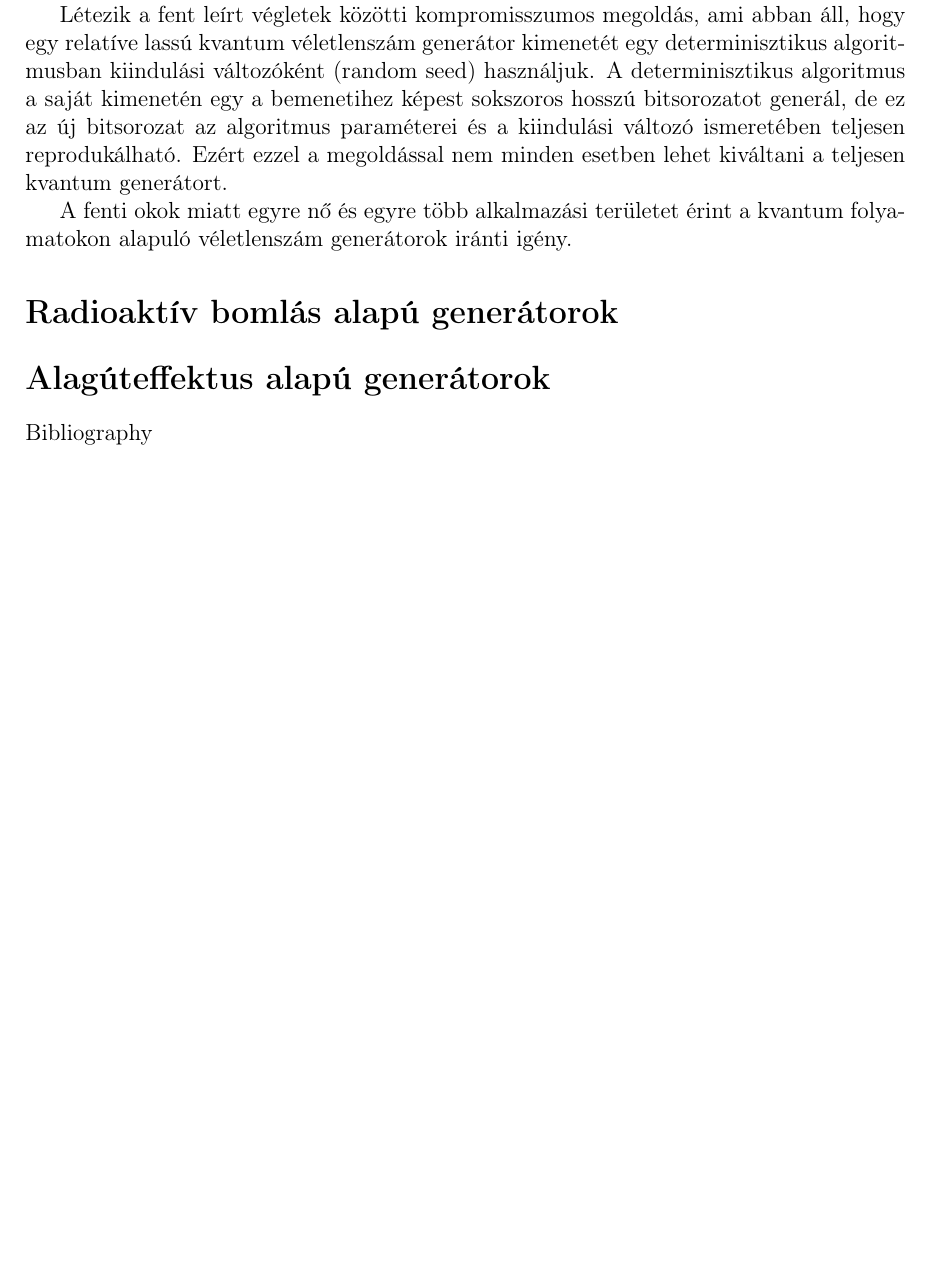
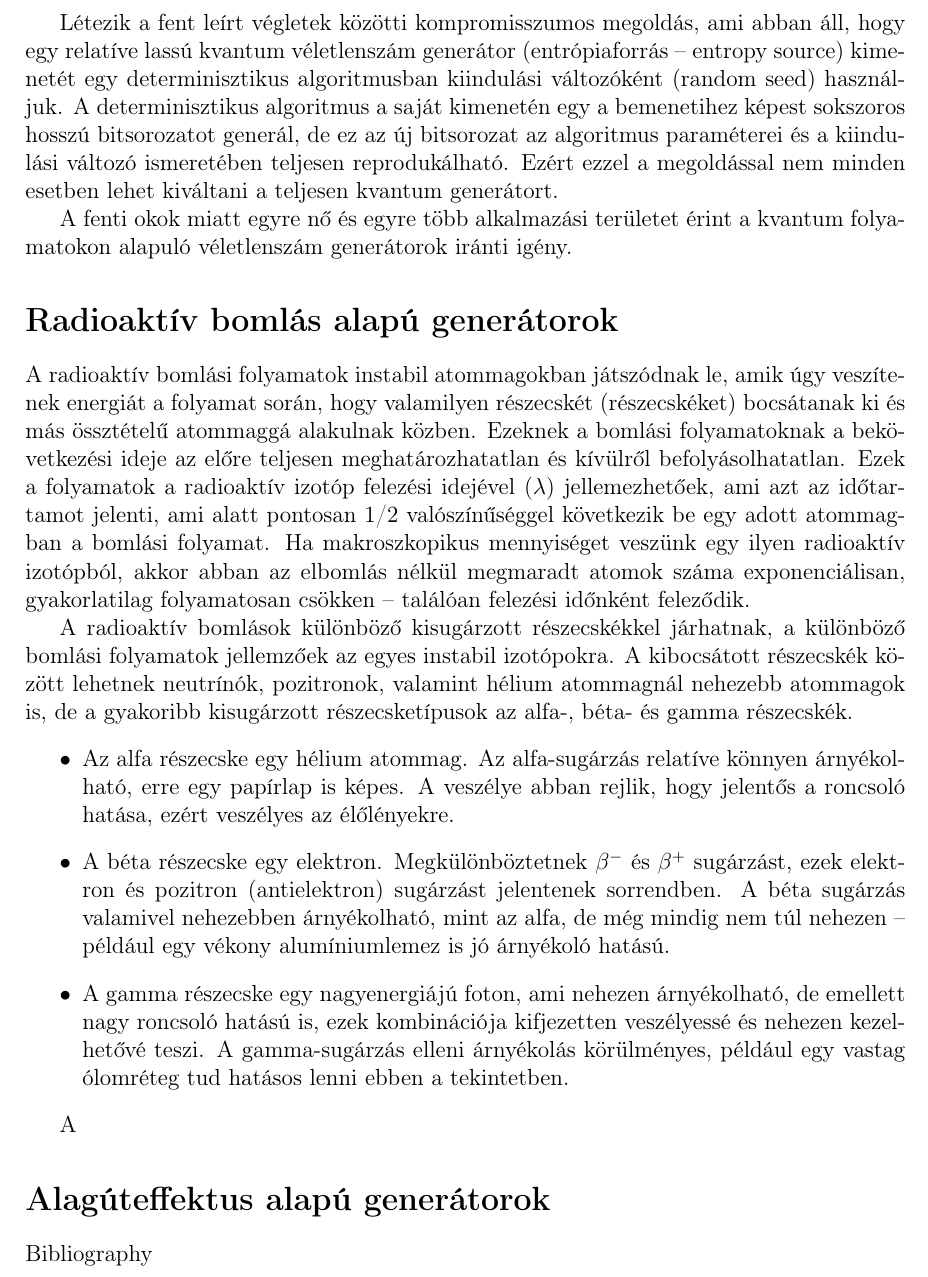
Before and after one commit to Gibigabcsusz/optikvantum, a LaTeX document (latex/nemoptikai.tex): part of page 2 of 3 before the commit and part of page 3 of 4 after it, cut so that both start at the same text, the shorter picture padded with empty space. Compiled offline with pdfLaTeX.

Commit message:
update the tex file

```diff
--- a/latex/nemoptikai.tex
+++ b/latex/nemoptikai.tex
@@ -173,10 +178,20 @@ Bizonyos alkalmazásoknál a két paraméter közül nagy bitsebesség sokkal fo
 \par
 Ahol a generált bitsorozat ,,minősége'' fontos, ott olyan fizikai folyamatot érdemes alapul venni a bitek előállításához, ami valóban kiszámíthatatlan. Az ilyen folyamatok a klasszikus fizika helyett a kvantumfizika területén keresendőek. A kvantum folyamatok használatának egyik előnye, hogy a véletlen számokkal szemben támasztott követelményeknek automatikusan megfelelnek. A kvantumszámítógépek fejlesztése az elmúlt években olyan szintre jutott, hogy a determinisztikus úton előállított véletlen bitsorozatokat már az a veszély fenyegeti, hogy még ha ugyan klasszikus számítógépekkel nem is, de kvantumszámítógépek segítségével megjósolhatóak lehetnek. Abban rejlik a kvantum véletlenszám generátorok másik előnye, hogy a segítségükkel előállított bitsorozatok elméletileg kvantumszámítógépek segítségével is megjósolhatatlanok.
 \par
-Létezik a fent leírt végletek közötti kompromisszumos megoldás, ami abban áll, hogy egy relatíve lassú kvantum véletlenszám generátor kimenetét egy determinisztikus algoritmusban kiindulási változóként (random seed) használjuk. A determinisztikus algoritmus a saját kimenetén egy a bemenetihez képest sokszoros hosszú bitsorozatot generál, de ez az új bitsorozat az algoritmus paraméterei és a kiindulási változó ismeretében teljesen reprodukálható. Ezért ezzel a megoldással nem minden esetben lehet kiváltani a teljesen kvantum generátort.
+Létezik a fent leírt végletek közötti kompromisszumos megoldás, ami abban áll, hogy egy relatíve lassú kvantum véletlenszám generátor (entrópiaforrás -- entropy source) kimenetét egy determinisztikus algoritmusban kiindulási változóként (random seed) használjuk. A determinisztikus algoritmus a saját kimenetén egy a bemenetihez képest sokszoros hosszú bitsorozatot generál, de ez az új bitsorozat az algoritmus paraméterei és a kiindulási változó ismeretében teljesen reprodukálható. Ezért ezzel a megoldással nem minden esetben lehet kiváltani a teljesen kvantum generátort.
 \par
 A fenti okok miatt egyre nő és egyre több alkalmazási területet érint a kvantum folyamatokon alapuló véletlenszám generátorok iránti igény.
 \section*{Radioaktív bomlás alapú generátorok}
+A  radioaktív bomlási folyamatok instabil atommagokban játszódnak le, amik úgy veszítenek energiát a folyamat során, hogy valamilyen részecskét (részecskéket) bocsátanak ki és más össztételű atommaggá alakulnak közben. Ezeknek a bomlási folyamatoknak a bekövetkezési ideje az előre teljesen meghatározhatatlan és kívülről befolyásolhatatlan. Ezek a folyamatok a radioaktív izotóp felezési idejével ($\lambda$) jellemezhetőek, ami azt az időtartamot jelenti, ami alatt pontosan 1/2 valószínűséggel következik be egy adott atommagban a bomlási folyamat. Ha makroszkopikus mennyiséget veszünk egy ilyen radioaktív izotópból, akkor abban az elbomlás nélkül megmaradt atomok száma exponenciálisan, gyakorlatilag folyamatosan csökken -- találóan felezési időnként feleződik.
+\par
+A radioaktív bomlások különböző kisugárzott részecskékkel járhatnak, a különböző bomlási folyamatok jellemzőek az egyes instabil izotópokra. A kibocsátott részecskék között lehetnek neutrínók, pozitronok, valamint hélium atommagnál nehezebb atommagok is, de a gyakoribb kisugárzott részecsketípusok az alfa-, béta- és gamma részecskék.
+\begin{itemize}
+	\item Az alfa részecske egy hélium atommag. Az alfa-sugárzás relatíve könnyen árnyékolható, erre egy papírlap is képes. A veszélye abban rejlik, hogy jelentős a roncsoló hatása, ezért veszélyes az élőlényekre.
+	\item A béta részecske egy elektron. Megkülönböztetnek $\beta^-$ és $\beta^+$ sugárzást, ezek elektron és pozitron (antielektron) sugárzást jelentenek sorrendben. A béta sugárzás valamivel nehezebben árnyékolható, mint az alfa, de még mindig nem túl nehezen -- például egy vékony alumíniumlemez is jó árnyékoló hatású.
+	\item A gamma részecske egy nagyenergiájú foton, ami nehezen árnyékolható, de emellett nagy roncsoló hatású is, ezek kombinációja kifjezetten veszélyessé és nehezen kezelhetővé teszi. A gamma-sugárzás elleni árnyékolás körülményes, például egy vastag ólomréteg tud hatásos lenni ebben a tekintetben.
+\end{itemize}
+\par
+A
 \section*{Alagúteffektus alapú generátorok}
 
 Bibliography
```
Also changed, not shown: latex/nemoptikai.tex (14 more changed lines).
